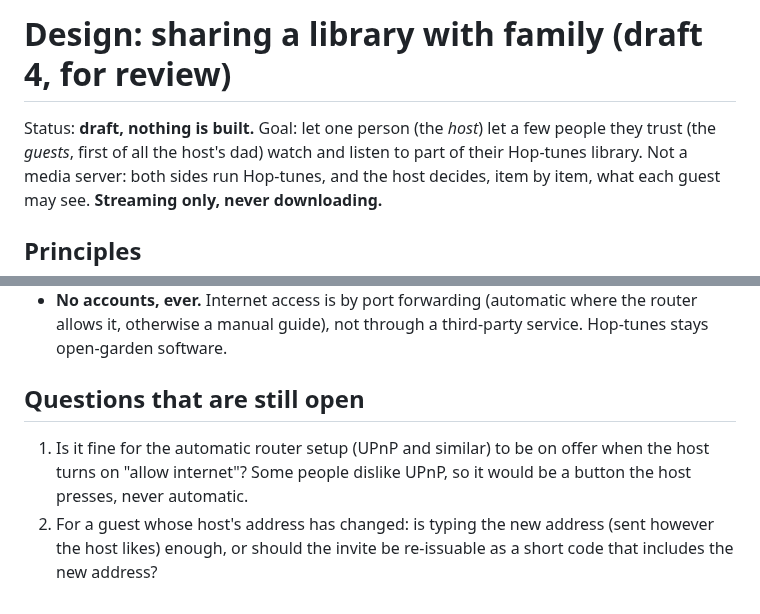
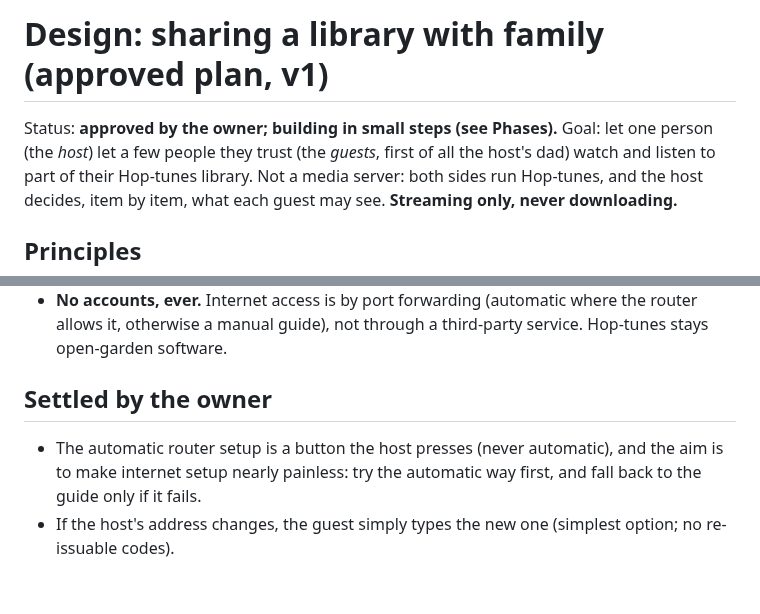
Before and after one commit to theStyleWithin/Hop-tunes, a Markdown page: docs/design-sharing.md, 2 parts joined by grey strips. Rendered like a GitHub page.

Commit message:
Sharing design: approved plan, answers recorded
Co-Authored-By: Claude Sonnet 5.5 <noreply@anthropic.com>
Claude-Session: https://claude.ai/code/session_01GMd3b341njb6ygsaHfSCKD

```diff
--- a/docs/design-sharing.md
+++ b/docs/design-sharing.md
@@ -1,6 +1,6 @@
-# Design: sharing a library with family (draft 4, for review)
+# Design: sharing a library with family (approved plan, v1)
 
-Status: **draft, nothing is built.** Goal: let one person (the *host*) let a few people they trust (the *guests*,
+Status: **approved by the owner; building in small steps (see Phases).** Goal: let one person (the *host*) let a few people they trust (the *guests*,
 first of all the host's dad) watch and listen to part of their Hop-tunes library. Not a media server: both sides
 run Hop-tunes, and the host decides, item by item, what each guest may see. **Streaming only, never downloading.**
 
@@ -127,8 +127,7 @@ upload speed for every guest. Not in the first version.
 - **No accounts, ever.** Internet access is by port forwarding (automatic where the router allows it, otherwise a
   manual guide), not through a third-party service. Hop-tunes stays open-garden software.
 
-## Questions that are still open
-1. Is it fine for the automatic router setup (UPnP and similar) to be on offer when the host turns on "allow
-   internet"? Some people dislike UPnP, so it would be a button the host presses, never automatic.
-2. For a guest whose host's address has changed: is typing the new address (sent however the host likes) enough, or
-   should the invite be re-issuable as a short code that includes the new address?
+## Settled by the owner
+- The automatic router setup is a button the host presses (never automatic), and the aim is to make internet setup
+  nearly painless: try the automatic way first, and fall back to the guide only if it fails.
+- If the host's address changes, the guest simply types the new one (simplest option; no re-issuable codes).
```
